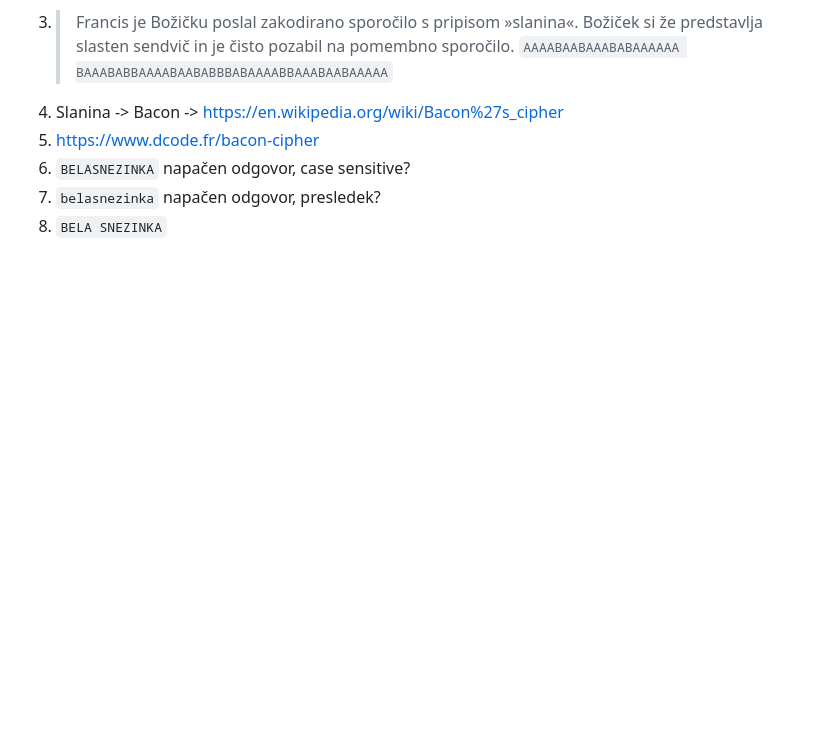
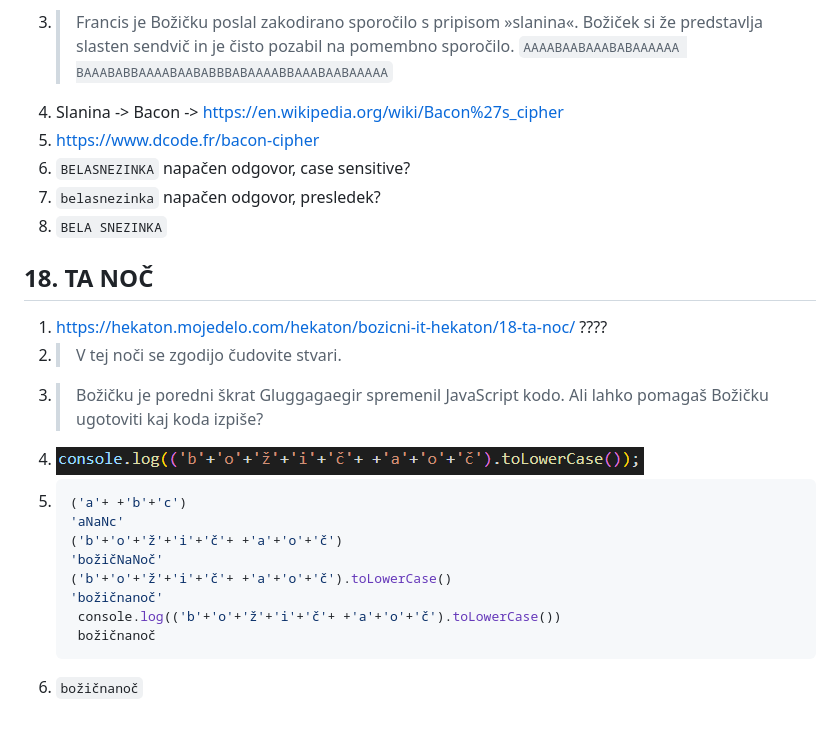
Before and after one commit to stefanb/md-xmas-hekaton-2022-writeup, a Markdown page: README.md, the part around the change. Rendered like a GitHub page; pictures changed too: 18/uhhudfipro.png (added); blank space fills up the shorter version.

Commit message:
Day 18

````diff
--- a/README.md
+++ b/README.md
@@ -261,3 +261,20 @@
 6. `BELASNEZINKA` napačen odgovor, case sensitive?
 7. `belasnezinka` napačen odgovor, presledek?
 8. `BELA SNEZINKA`
+
+## 18. TA NOČ
+
+1. https://hekaton.mojedelo.com/hekaton/bozicni-it-hekaton/18-ta-noc/ ????
+2. >V tej noči se zgodijo čudovite stvari.
+3. >Božičku je poredni škrat Gluggagaegir spremenil JavaScript kodo. Ali lahko pomagaš Božičku ugotoviti kaj koda izpiše?
+4. ![18/uhhudfipro.png](18/uhhudfipro.png)
+5. ```javascript
+   ('a'+ +'b'+'c')
+   'aNaNc'
+   ('b'+'o'+'ž'+'i'+'č'+ +'a'+'o'+'č')
+   'božičNaNoč'
+   ('b'+'o'+'ž'+'i'+'č'+ +'a'+'o'+'č').toLowerCase()
+   'božičnanoč'
+    console.log(('b'+'o'+'ž'+'i'+'č'+ +'a'+'o'+'č').toLowerCase())
+    božičnanoč
+6. `božičnanoč`
````
